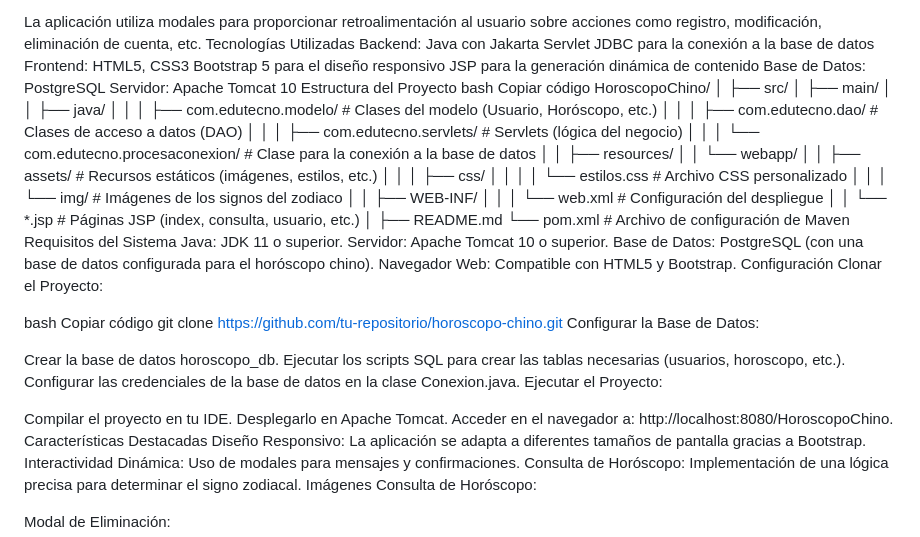
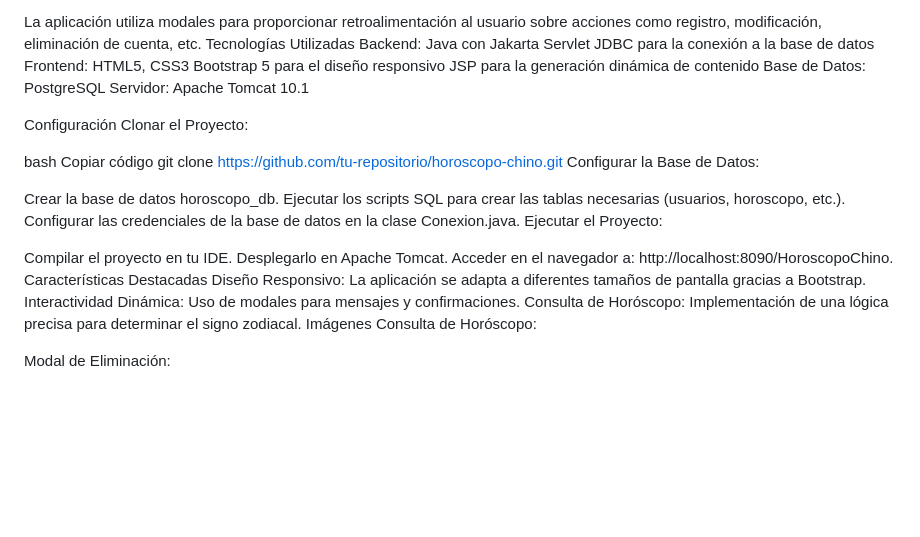
Before and after one commit to DavRiosV/HoroscopoChino, a Markdown page: README.md, the part around the change. GitHub-like rendering; blank space fills up the shorter version.

```diff
--- a/README.md
+++ b/README.md
@@ -34,36 +34,8 @@ JSP para la generación dinámica de contenido
 Base de Datos:
 PostgreSQL
 Servidor:
-Apache Tomcat 10
-Estructura del Proyecto
-bash
-Copiar código
-HoroscopoChino/
-│
-├── src/
-│   ├── main/
-│   │   ├── java/
-│   │   │   ├── com.edutecno.modelo/        # Clases del modelo (Usuario, Horóscopo, etc.)
-│   │   │   ├── com.edutecno.dao/           # Clases de acceso a datos (DAO)
-│   │   │   ├── com.edutecno.servlets/      # Servlets (lógica del negocio)
-│   │   │   └── com.edutecno.procesaconexion/ # Clase para la conexión a la base de datos
-│   │   ├── resources/
-│   │   └── webapp/
-│   │       ├── assets/                     # Recursos estáticos (imágenes, estilos, etc.)
-│   │       │   ├── css/
-│   │       │   │   └── estilos.css         # Archivo CSS personalizado
-│   │       │   └── img/                    # Imágenes de los signos del zodiaco
-│   │       ├── WEB-INF/
-│   │       │   └── web.xml                 # Configuración del despliegue
-│   │       └── *.jsp                       # Páginas JSP (index, consulta, usuario, etc.)
-│
-├── README.md
-└── pom.xml                                 # Archivo de configuración de Maven
-Requisitos del Sistema
-Java: JDK 11 o superior.
-Servidor: Apache Tomcat 10 o superior.
-Base de Datos: PostgreSQL (con una base de datos configurada para el horóscopo chino).
-Navegador Web: Compatible con HTML5 y Bootstrap.
+Apache Tomcat 10.1
+
 Configuración
 Clonar el Proyecto:
 
@@ -79,7 +51,7 @@ Ejecutar el Proyecto:
 
 Compilar el proyecto en tu IDE.
 Desplegarlo en Apache Tomcat.
-Acceder en el navegador a: http://localhost:8080/HoroscopoChino.
+Acceder en el navegador a: http://localhost:8090/HoroscopoChino.
 Características Destacadas
 Diseño Responsivo: La aplicación se adapta a diferentes tamaños de pantalla gracias a Bootstrap.
 Interactividad Dinámica: Uso de modales para mensajes y confirmaciones.
```
